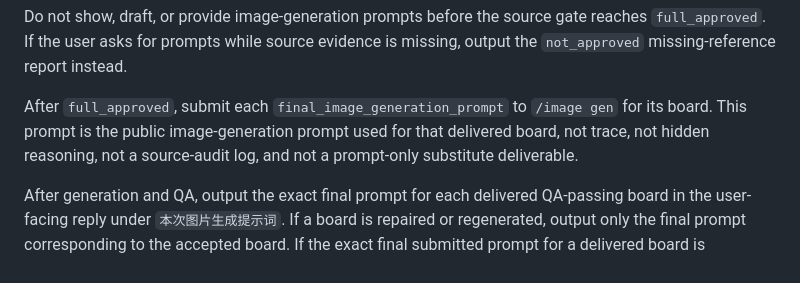
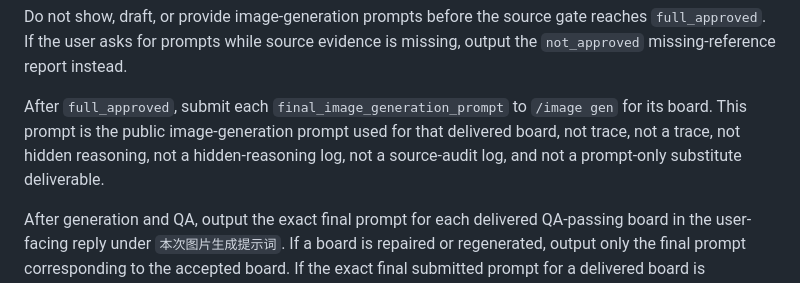
Before and after one commit to qiuranke99/codex-skills, a Markdown page: complex-structure-product-asset-lock-board/SKILL.md, the part around the change. GitHub-like rendering.

Commit message:
Tighten complex structure prompt wording

```diff
--- a/complex-structure-product-asset-lock-board/SKILL.md
+++ b/complex-structure-product-asset-lock-board/SKILL.md
@@ -274,7 +274,7 @@ Build a separate `final_image_generation_prompt` for each planned board from:
 
 Do not show, draft, or provide image-generation prompts before the source gate reaches `full_approved`. If the user asks for prompts while source evidence is missing, output the `not_approved` missing-reference report instead.
 
-After `full_approved`, submit each `final_image_generation_prompt` to `/image gen` for its board. This prompt is the public image-generation prompt used for that delivered board, not trace, not hidden reasoning, not a source-audit log, and not a prompt-only substitute deliverable.
+After `full_approved`, submit each `final_image_generation_prompt` to `/image gen` for its board. This prompt is the public image-generation prompt used for that delivered board, not trace, not a trace, not hidden reasoning, not a hidden-reasoning log, not a source-audit log, and not a prompt-only substitute deliverable.
 
 After generation and QA, output the exact final prompt for each delivered QA-passing board in the user-facing reply under `本次图片生成提示词`. If a board is repaired or regenerated, output only the final prompt corresponding to the accepted board. If the exact final submitted prompt for a delivered board is unavailable or cannot be matched to the accepted board, the package fails QA with `prompt mismatch`.
 
```
Also changed, not shown: single-face-character-lock-board/SKILL.md (added, +356 -0 lines).
